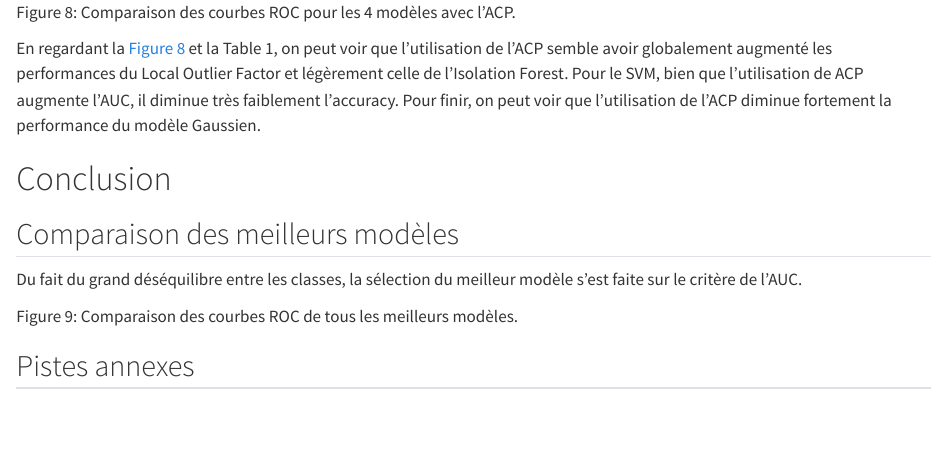
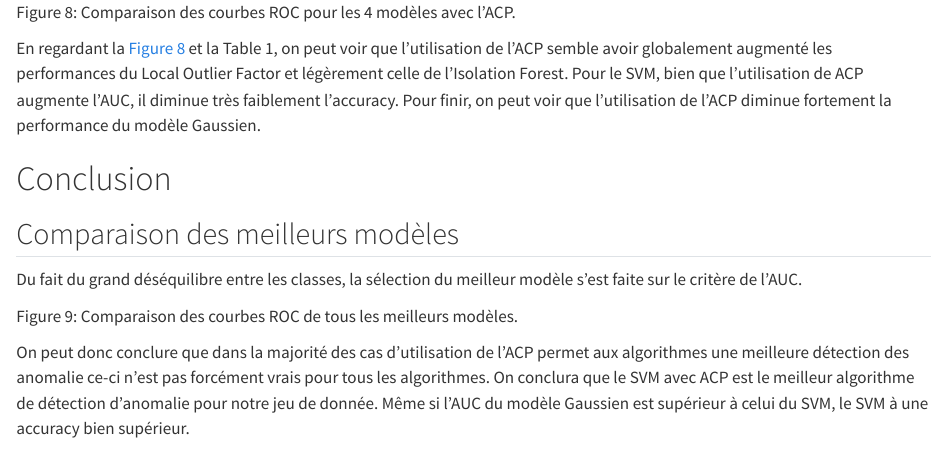
Before and after one commit to yanismicha/Apprentissage_stat, a Quarto document (Projet/Projet.qmd): the page in a window 1100 px wide, from 3120 px down. Rendered offline with R 4.5, knitr and Pandoc in place of Quarto, with nearby package versions; the code chunks are not run, so their results and figures are left out; drawn as R Markdown's standard HTML page in place of the format the file asks for; long lines of code are wrapped.

Commit message:
Ajout conclusion

```diff
--- a/Projet/Projet.qmd
+++ b/Projet/Projet.qmd
@@ -505,6 +505,8 @@ Comparaison des courbes ROC de tous les meilleurs modèles.
 
 :::
 
+On peut donc conclure que dans la majorité des cas d'utilisation de l'ACP permet aux algorithmes une meilleure détection des anomalie ce-ci n'est pas forcément vrais pour tous les algorithmes. On conclura que le SVM avec ACP est le meilleur algorithme de détection d'anomalie pour notre jeu de donnée. Même si l'AUC du modèle Gaussien est supérieur à celui du SVM, le SVM à une accuracy bien supérieur.
+
 
 ## <i class="fa-solid fa-signs-post fa-flip" style="--fa-animation-duration: 4s;"></i>  Pistes annexes
 {{< fa solid circle-arrow-right >}} En plus de la comparaison d'un certain de nombre de modèles, nous avons également tenté d'appliquer l'utilisation de matrice spectral à ces différents modèles, mais cela n'a pas aboutit à de meilleurs performances. L'application de cette dernière  ne parait pas adapté à la détéction d'outliers.
```
